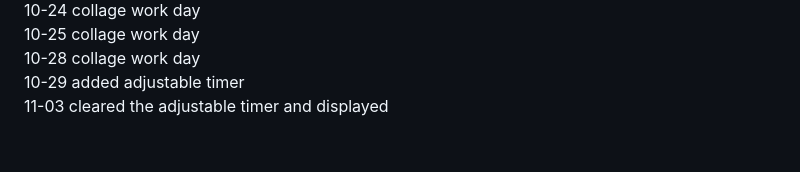
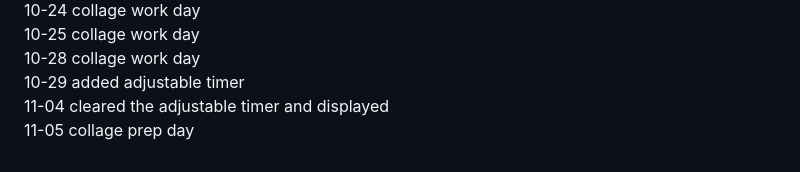
Before and after one commit to TangentialDevelopment/TangentialPortfolio3.0, a Markdown page: README.md, the part around the change. Rendered like a GitHub page.

Commit message:
collage prep day

```diff
--- a/README.md
+++ b/README.md
@@ -150,4 +150,5 @@
 10-25 collage work day
 10-28 collage work day
 10-29 added adjustable timer
-11-03 cleared the adjustable timer and displayed
+11-04 cleared the adjustable timer and displayed
+11-05 collage prep day
```
